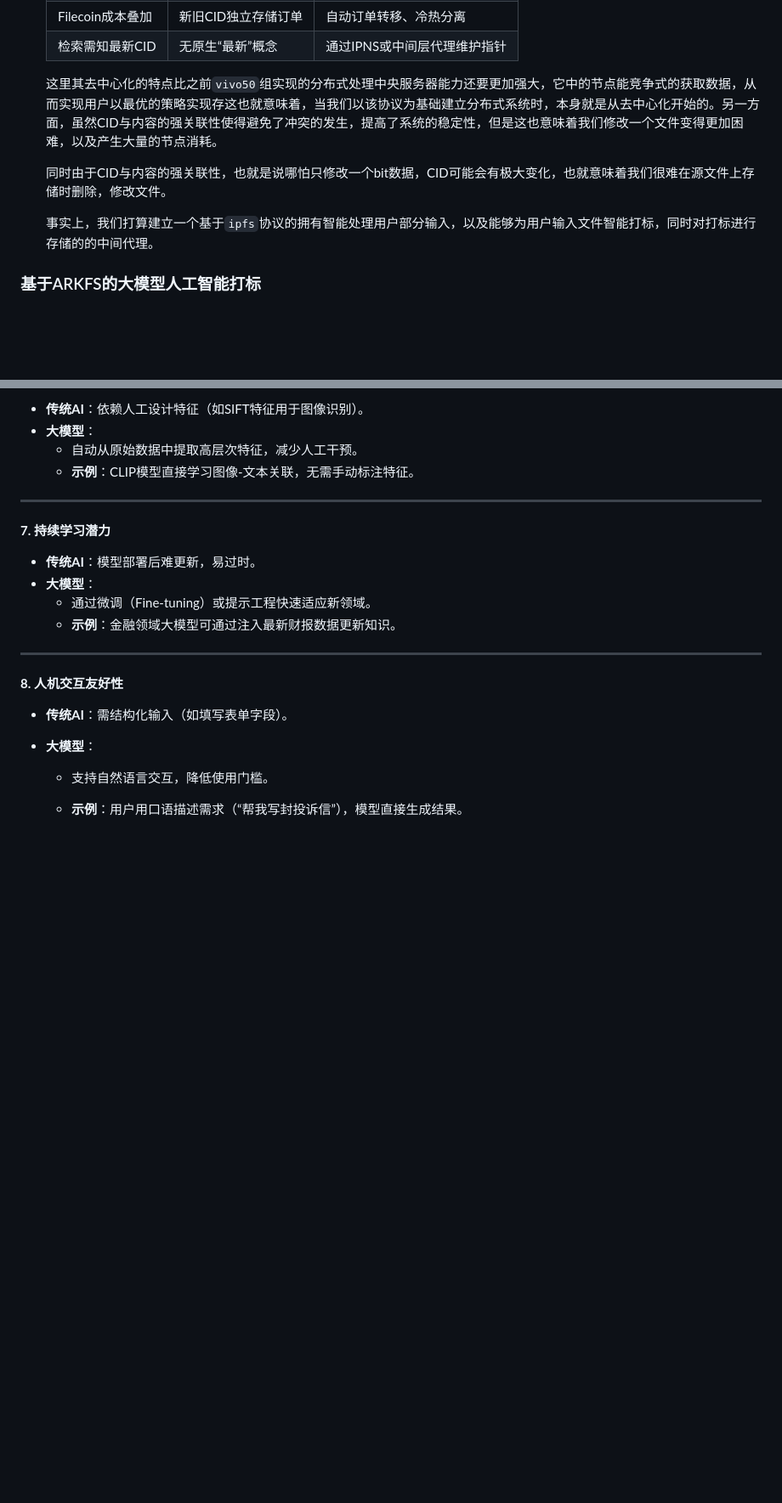
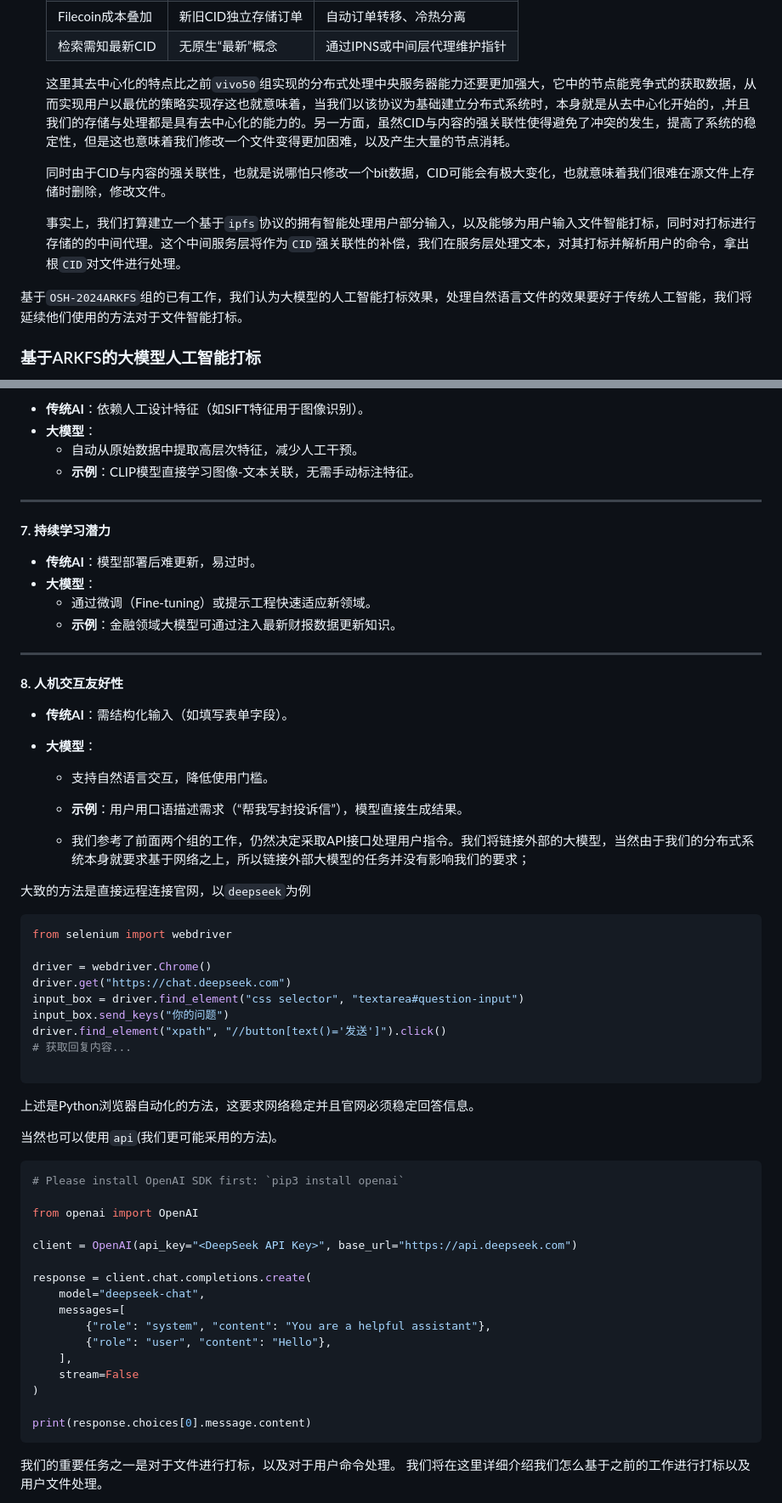
Before and after one commit to OSH-2025/MicroRust, a Markdown page: docs/research/research_MicroRust.md, 2 parts joined by grey strips. Shown at 85% size. Rendered like a GitHub page; blank space fills up the shorter version.

````diff
--- a/docs/research/research_MicroRust.md
+++ b/docs/research/research_MicroRust.md
@@ -557,11 +557,13 @@ sequenceDiagram
   | Filecoin成本叠加 | 新旧CID独立存储订单 | 自动订单转移、冷热分离       |
   | 检索需知最新CID  | 无原生“最新”概念    | 通过IPNS或中间层代理维护指针 |
 
-  这里其去中心化的特点比之前`vivo50`组实现的分布式处理中央服务器能力还要更加强大，它中的节点能竞争式的获取数据，从而实现用户以最优的策略实现存这也就意味着，当我们以该协议为基础建立分布式系统时，本身就是从去中心化开始的。另一方面，虽然CID与内容的强关联性使得避免了冲突的发生，提高了系统的稳定性，但是这也意味着我们修改一个文件变得更加困难，以及产生大量的节点消耗。
+  这里其去中心化的特点比之前`vivo50`组实现的分布式处理中央服务器能力还要更加强大，它中的节点能竞争式的获取数据，从而实现用户以最优的策略实现存这也就意味着，当我们以该协议为基础建立分布式系统时，本身就是从去中心化开始的，,并且我们的存储与处理都是具有去中心化的能力的。另一方面，虽然CID与内容的强关联性使得避免了冲突的发生，提高了系统的稳定性，但是这也意味着我们修改一个文件变得更加困难，以及产生大量的节点消耗。
 
   同时由于CID与内容的强关联性，也就是说哪怕只修改一个bit数据，CID可能会有极大变化，也就意味着我们很难在源文件上存储时删除，修改文件。
 
-  事实上，我们打算建立一个基于`ipfs`协议的拥有智能处理用户部分输入，以及能够为用户输入文件智能打标，同时对打标进行存储的的中间代理。
+  事实上，我们打算建立一个基于`ipfs`协议的拥有智能处理用户部分输入，以及能够为用户输入文件智能打标，同时对打标进行存储的的中间代理。这个中间服务层将作为`CID`强关联性的补偿，我们在服务层处理文本，对其打标并解析用户的命令，拿出根`CID`对文件进行处理。
+
+基于`OSH-2024ARKFS`组的已有工作，我们认为大模型的人工智能打标效果，处理自然语言文件的效果要好于传统人工智能，我们将延续他们使用的方法对于文件智能打标。
 
 ### 基于ARKFS的大模型人工智能打标
 
@@ -643,3 +645,44 @@ sequenceDiagram
   - 支持自然语言交互，降低使用门槛。
 
   - **示例**：用户用口语描述需求（“帮我写封投诉信”），模型直接生成结果。
+  - 我们参考了前面两个组的工作，仍然决定采取API接口处理用户指令。我们将链接外部的大模型，当然由于我们的分布式系统本身就要求基于网络之上，所以链接外部大模型的任务并没有影响我们的要求；
+
+大致的方法是直接远程连接官网，以`deepseek`为例
+
+```python
+from selenium import webdriver
+
+driver = webdriver.Chrome()
+driver.get("https://chat.deepseek.com")
+input_box = driver.find_element("css selector", "textarea#question-input")
+input_box.send_keys("你的问题")
+driver.find_element("xpath", "//button[text()='发送']").click()
+# 获取回复内容...
+
+```
+
+上述是Python浏览器自动化的方法，这要求网络稳定并且官网必须稳定回答信息。
+
+当然也可以使用`api`(我们更可能采用的方法)。
+
+```python
+# Please install OpenAI SDK first: `pip3 install openai`
+
+from openai import OpenAI
+
+client = OpenAI(api_key="<DeepSeek API Key>", base_url="https://api.deepseek.com")
+
+response = client.chat.completions.create(
+    model="deepseek-chat",
+    messages=[
+        {"role": "system", "content": "You are a helpful assistant"},
+        {"role": "user", "content": "Hello"},
+    ],
+    stream=False
+)
+
+print(response.choices[0].message.content)
+```
+我们的重要任务之一是对于文件进行打标，以及对于用户命令处理。
+我们将在这里详细介绍我们怎么基于之前的工作进行打标以及用户文件处理。
+
````
Also changed, not shown: other parts of docs/research/research_MicroRust.md (+32 -0 lines).
